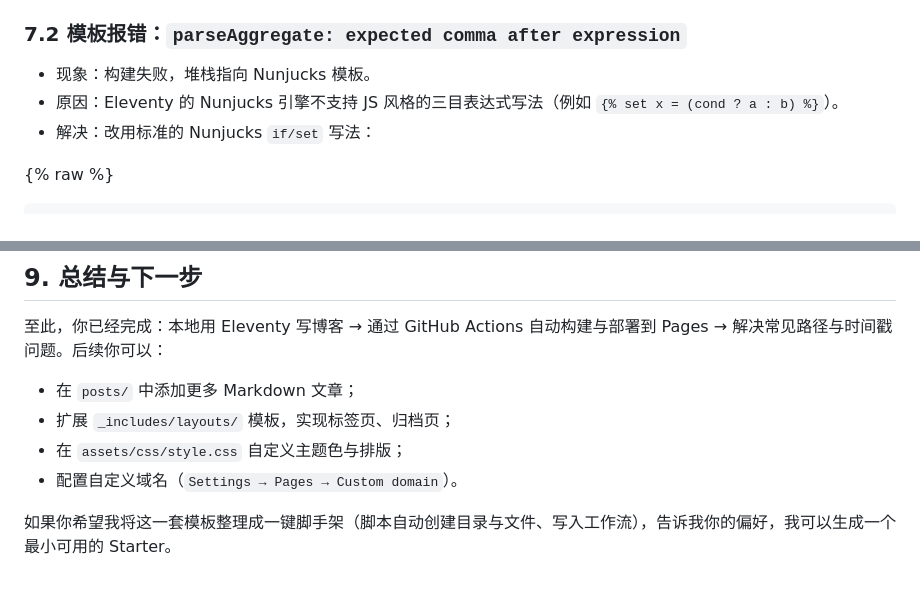
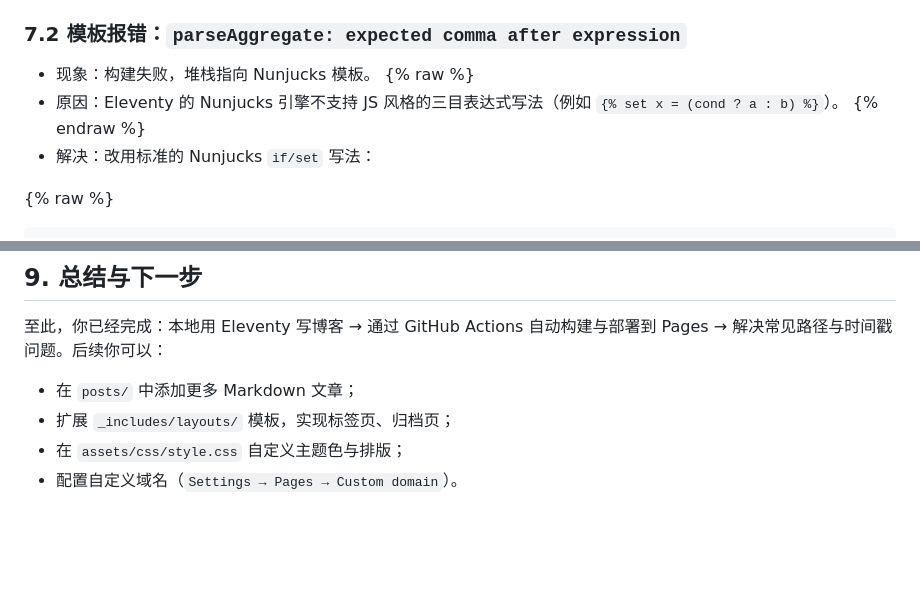
Before and after one commit to Inchel214/Inchel214.github.io, a Markdown page: posts/2025-09-05-github-pages.md, 2 parts joined by grey strips. Rendered like a GitHub page; blank space fills up the shorter version.

Commit message:
更新blog

```diff
--- a/posts/2025-09-05-github-pages.md
+++ b/posts/2025-09-05-github-pages.md
@@ -325,7 +325,9 @@ jobs:
 ### 7.2 模板报错：`parseAggregate: expected comma after expression`
 
 - 现象：构建失败，堆栈指向 Nunjucks 模板。
+{% raw %}
 - 原因：Eleventy 的 Nunjucks 引擎不支持 JS 风格的三目表达式写法（例如 `{% set x = (cond ? a : b) %}`）。
+{% endraw %}
 - 解决：改用标准的 Nunjucks `if/set` 写法：
 
 {% raw %}
@@ -367,5 +369,3 @@ jobs:
 - 扩展 `_includes/layouts/` 模板，实现标签页、归档页；
 - 在 `assets/css/style.css` 自定义主题色与排版；
 - 配置自定义域名（`Settings → Pages → Custom domain`）。
-
-如果你希望我将这一套模板整理成一键脚手架（脚本自动创建目录与文件、写入工作流），告诉我你的偏好，我可以生成一个最小可用的 Starter。
```
